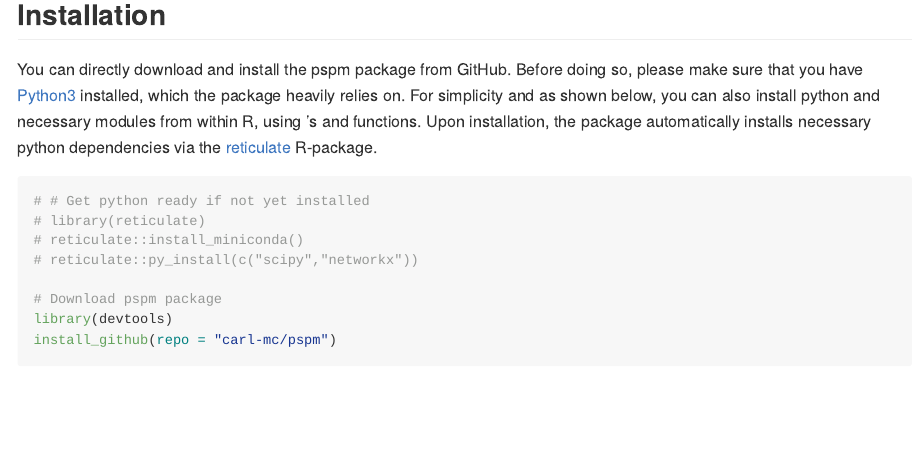
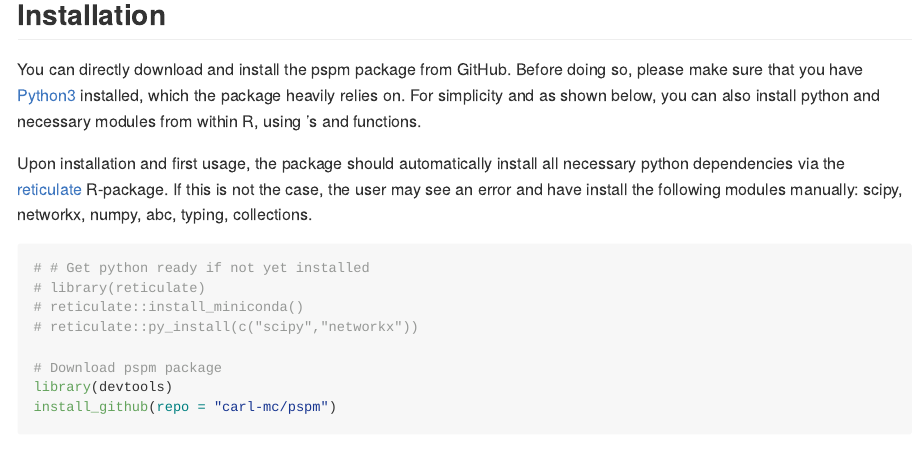
Before and after one commit to carl-mc/pspm, an R Markdown document (README.rmd): the page in a window 1100 px wide, from 1260 px down. The pictures show the output file README.md that the author committed with the source, drawn offline in the style of GitHub.

Commit message:
update readme

````diff
--- a/README.rmd
+++ b/README.rmd
@@ -50,7 +50,9 @@ The empirical goal of the PSPM is it to estimate parameters $\beta_0$ and $\beta
 
 ## Installation
 
-You can directly download and install the pspm package from GitHub. Before doing so, please make sure that you have [Python3](https://www.python.org/downloads/) installed, which the package heavily relies on. For simplicity and as shown below, you can also install python and necessary modules from within R, using \code{reticulate}'s \code{install_miniconda()} and \code{py_install()} functions. Upon installation, the package automatically installs necessary python dependencies via the [reticulate](https://cran.r-project.org/web/packages/reticulate/index.html) R-package.
+You can directly download and install the pspm package from GitHub. Before doing so, please make sure that you have [Python3](https://www.python.org/downloads/) installed, which the package heavily relies on. For simplicity and as shown below, you can also install python and necessary modules from within R, using \code{reticulate}'s \code{install_miniconda()} and \code{py_install()} functions.
+
+Upon installation and first usage, the package should automatically install all necessary python dependencies via the [reticulate](https://cran.r-project.org/web/packages/reticulate/index.html) R-package. If this is not the case, the user may see an error and have install the following modules manually: scipy, networkx, numpy, abc, typing, collections.
 
 ```{r, eval = F}
 # # Get python ready if not yet installed
````
Also changed, not shown: README.md.
